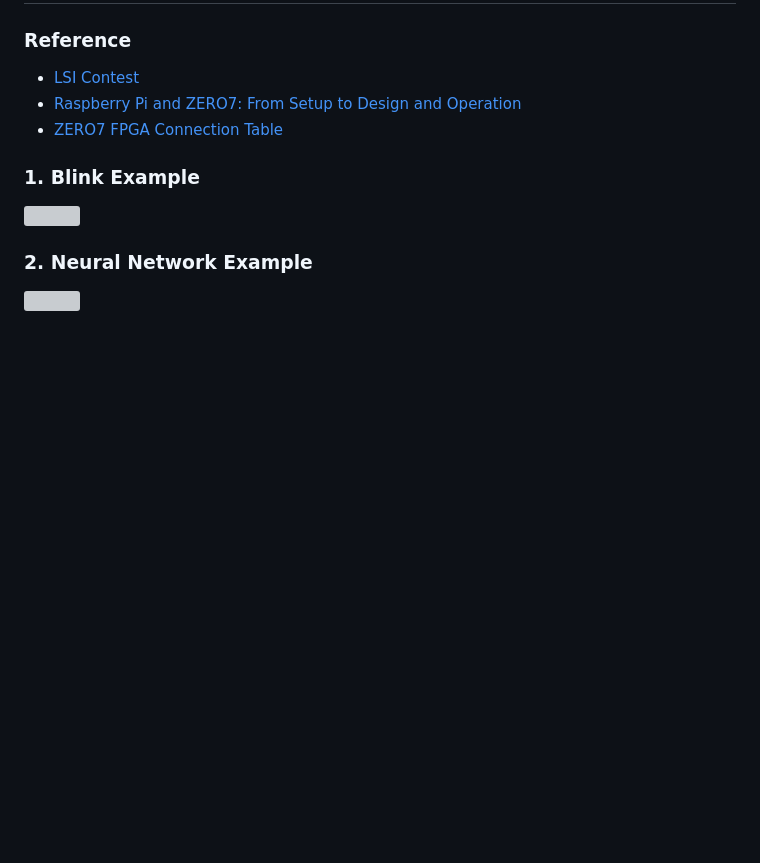
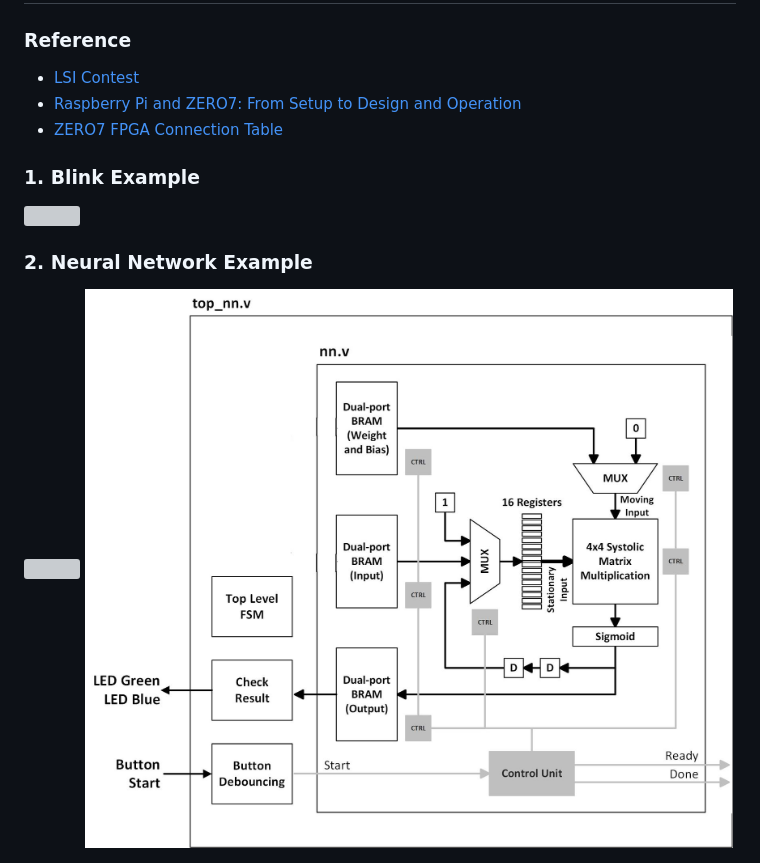
Before and after one commit to yohanes-erwin/zero7-tutorial, a Markdown page: README.md, the part around the change. GitHub-like rendering; pictures changed too: doc/top_nn.jpg (added); blank space fills up the shorter version; grey boxes are pictures that could not be loaded.

Commit message:
Added top_nn drawing.

```diff
--- a/README.md
+++ b/README.md
@@ -13,3 +13,5 @@
 ### 2. Neural Network Example
 
 <img src="https://github.com/yohanes-erwin/zero7-tutorial/blob/main/doc/zero7-nn.gif" width="800" />
+
+<img src="https://github.com/yohanes-erwin/zero7-tutorial/blob/main/doc/top_nn.jpg" width="800" />
```
